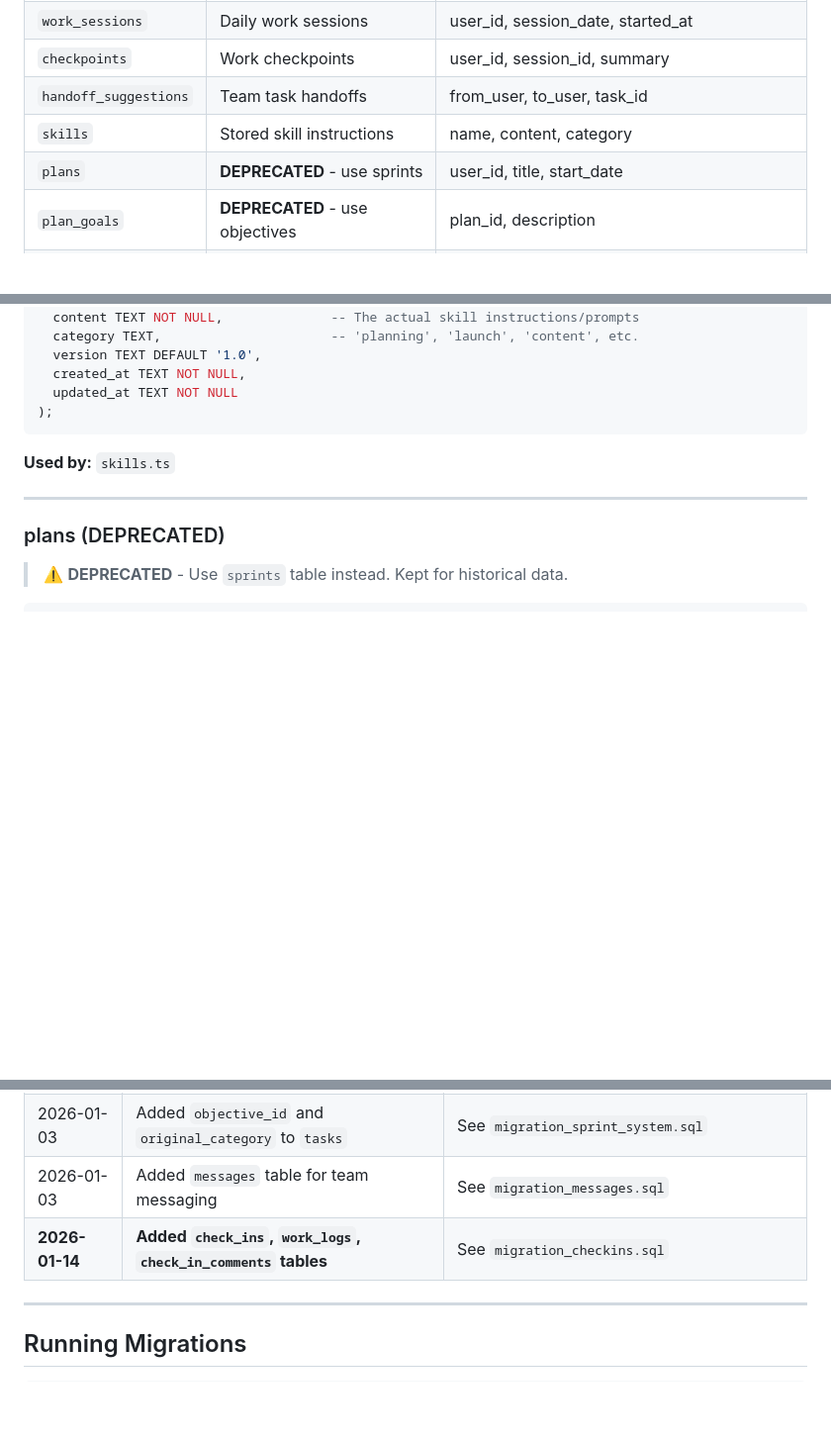
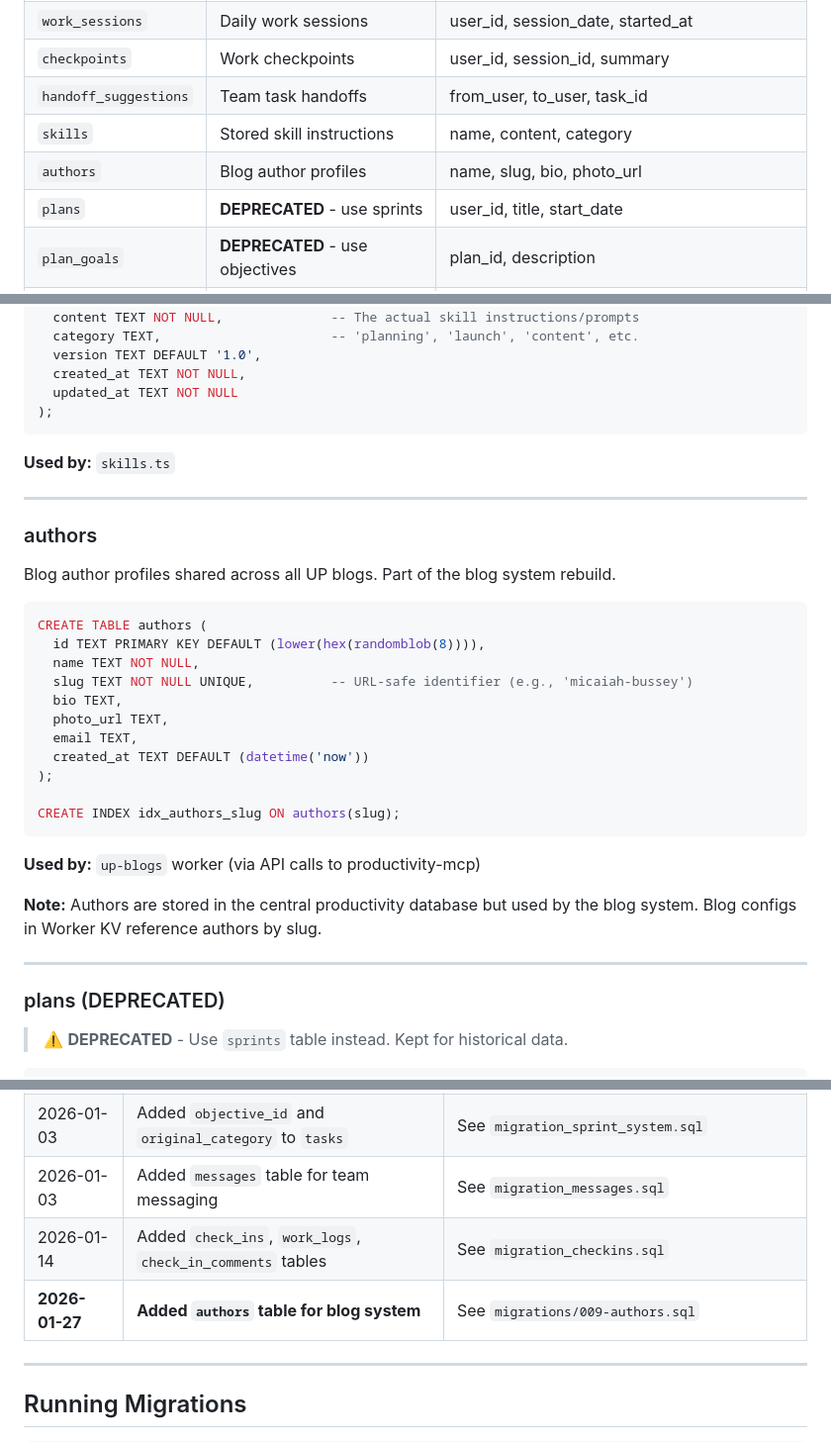
Before and after one commit to mrmicaiah/up-infrastructure, a Markdown page: productivity-mcp/SCHEMA.md, 3 parts joined by grey strips. Shown at 99% size. GitHub-like rendering; blank space fills up the shorter version.

Commit message:
Add authors table to SCHEMA.md for blog system rebuild

````diff
--- a/productivity-mcp/SCHEMA.md
+++ b/productivity-mcp/SCHEMA.md
@@ -24,6 +24,7 @@
 | `checkpoints` | Work checkpoints | user_id, session_id, summary |
 | `handoff_suggestions` | Team task handoffs | from_user, to_user, task_id |
 | `skills` | Stored skill instructions | name, content, category |
+| `authors` | Blog author profiles | name, slug, bio, photo_url |
 | `plans` | **DEPRECATED** - use sprints | user_id, title, start_date |
 | `plan_goals` | **DEPRECATED** - use objectives | plan_id, description |
 | `launch_docs` | Launch document templates | name, doc_type, content |
@@ -400,6 +401,29 @@ CREATE TABLE skills (
 
 ---
 
+### authors
+Blog author profiles shared across all UP blogs. Part of the blog system rebuild.
+
+```sql
+CREATE TABLE authors (
+  id TEXT PRIMARY KEY DEFAULT (lower(hex(randomblob(8)))),
+  name TEXT NOT NULL,
+  slug TEXT NOT NULL UNIQUE,          -- URL-safe identifier (e.g., 'micaiah-bussey')
+  bio TEXT,
+  photo_url TEXT,
+  email TEXT,
+  created_at TEXT DEFAULT (datetime('now'))
+);
+
+CREATE INDEX idx_authors_slug ON authors(slug);
+```
+
+**Used by:** `up-blogs` worker (via API calls to productivity-mcp)
+
+**Note:** Authors are stored in the central productivity database but used by the blog system. Blog configs in Worker KV reference authors by slug.
+
+---
+
 ### plans (DEPRECATED)
 > ⚠️ **DEPRECATED** - Use `sprints` table instead. Kept for historical data.
 
@@ -728,7 +752,8 @@ CREATE TABLE oauth_tokens (
 | 2026-01-03 | Added `sprints` and `objectives` tables | See `migration_sprint_system.sql` |
 | 2026-01-03 | Added `objective_id` and `original_category` to `tasks` | See `migration_sprint_system.sql` |
 | 2026-01-03 | Added `messages` table for team messaging | See `migration_messages.sql` |
-| **2026-01-14** | **Added `check_ins`, `work_logs`, `check_in_comments` tables** | See `migration_checkins.sql` |
+| 2026-01-14 | Added `check_ins`, `work_logs`, `check_in_comments` tables | See `migration_checkins.sql` |
+| **2026-01-27** | **Added `authors` table for blog system** | See `migrations/009-authors.sql` |
 
 ---
 
````
